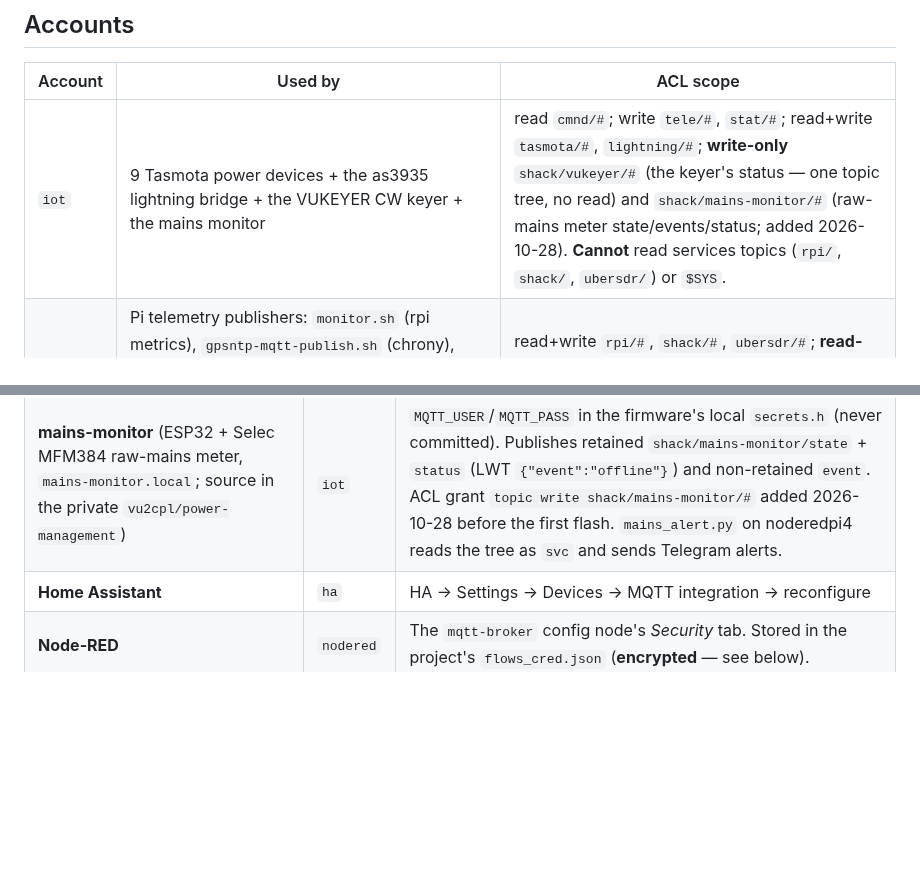
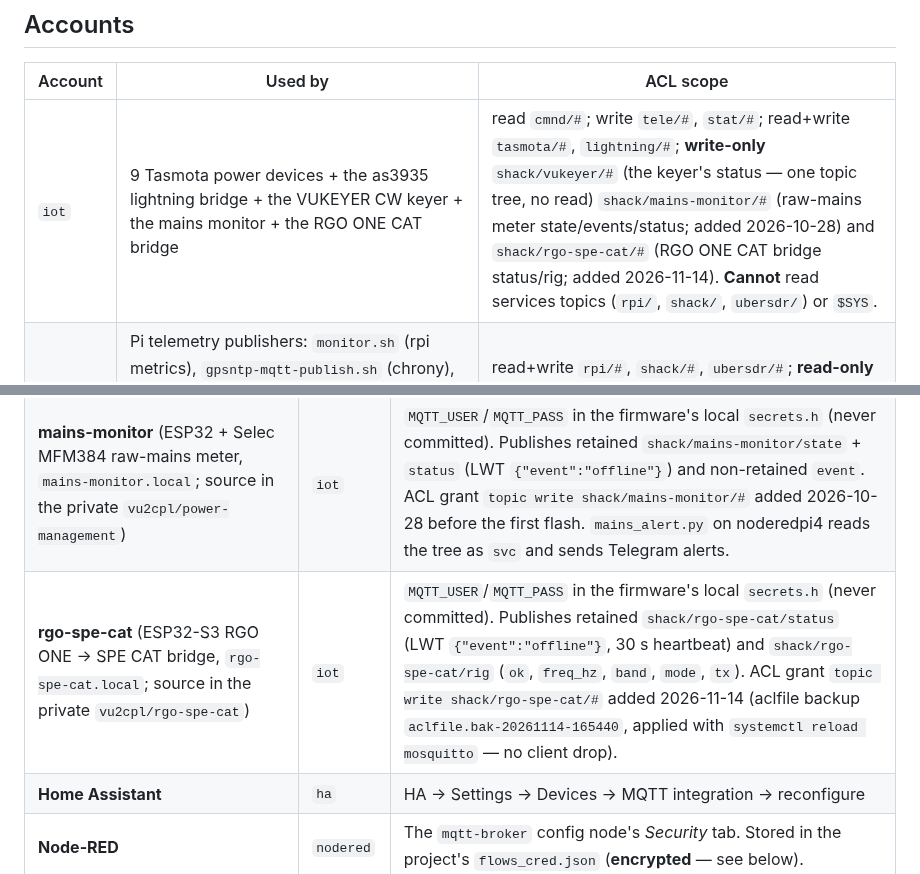
Before and after one commit to vu2cpl/vu2cpl-shack, a Markdown page: MQTT_AUTH.md, 2 parts joined by grey strips. Drawn GitHub-style; blank space fills up the shorter version.

Commit message:
MQTT_AUTH: iot grant for the rgo-spe-cat CAT bridge
New ESP32-S3 device (RGO ONE -> SPE CAT bridge) logs in as iot and
publishes shack/rgo-spe-cat/status + rig. Without a topic grant the
broker accepts the login and silently drops the publishes, so the
aclfile gained "topic write shack/rgo-spe-cat/#" under user iot,
applied with a reload (no client drop).

Co-Authored-By: Claude Opus 5.5 <noreply@anthropic.com>

```diff
--- a/MQTT_AUTH.md
+++ b/MQTT_AUTH.md
@@ -17,7 +17,7 @@ and an ACL scopes each account to the topics it needs.
 
 | Account | Used by | ACL scope |
 |---|---|---|
-| `iot` | 9 Tasmota power devices + the as3935 lightning bridge + the VUKEYER CW keyer + the mains monitor | read `cmnd/#`; write `tele/#`, `stat/#`; read+write `tasmota/#`, `lightning/#`; **write-only** `shack/vukeyer/#` (the keyer's status — one topic tree, no read) and `shack/mains-monitor/#` (raw-mains meter state/events/status; added 2026-10-28). **Cannot** read services topics (`rpi/`, `shack/`, `ubersdr/`) or `$SYS`. |
+| `iot` | 9 Tasmota power devices + the as3935 lightning bridge + the VUKEYER CW keyer + the mains monitor + the RGO ONE CAT bridge | read `cmnd/#`; write `tele/#`, `stat/#`; read+write `tasmota/#`, `lightning/#`; **write-only** `shack/vukeyer/#` (the keyer's status — one topic tree, no read) `shack/mains-monitor/#` (raw-mains meter state/events/status; added 2026-10-28) and `shack/rgo-spe-cat/#` (RGO ONE CAT bridge status/rig; added 2026-11-14). **Cannot** read services topics (`rpi/`, `shack/`, `ubersdr/`) or `$SYS`. |
 | `svc` | Pi telemetry publishers: `monitor.sh` (rpi metrics), `gpsntp-mqtt-publish.sh` (chrony), `solar_inverter_mqtt.py` (Deye inverter), ubersdr; the shack health check (on the Mac on demand, and daily on this Pi, which publishes retained `shack/health/summary`) | read+write `rpi/#`, `shack/#`, `ubersdr/#`; **read-only** `lightning/#` (added 2026-09-25 so health checks see the AS3935's own `status`/`hb` — `svc` still cannot publish or command there) |
 | `nodered` | Node-RED (the dashboard + automation controller) | read+write `#` (everything except `$SYS`) |
 | `ha` | Home Assistant | read+write `#` (everything except `$SYS`) |
@@ -69,6 +69,7 @@ A full `restart` is only needed for listener/`conf.d` changes.
 | **as3935 bridge** | `iot` | WiFiManager captive-portal fields (firmware ≥ v0.4.0), persisted in NVS. See the `vu2cpl-as3935-bridge` repo. |
 | **VUKEYER** (ESP32 CW keyer, `vukeyer.local`; was "ESP32 WinKeyer" until 2026-09-17) | `iot` | `MQTT_USER`/`MQTT_PASS`/`MQTT_HOST` in the firmware's local `secrets.h` (never committed — public repo). Publishes retained `shack/vukeyer/status` + LWT `{"event":"offline"}`. The ACL line must name the **topic** `shack/vukeyer/#`, not the client id `esp32-vukeyer` — the broker accepts the login and silently drops publishes it has no grant for. See the `vukeyer` repo. |
 | **mains-monitor** (ESP32 + Selec MFM384 raw-mains meter, `mains-monitor.local`; source in the private `vu2cpl/power-management`) | `iot` | `MQTT_USER`/`MQTT_PASS` in the firmware's local `secrets.h` (never committed). Publishes retained `shack/mains-monitor/state` + `status` (LWT `{"event":"offline"}`) and non-retained `event`. ACL grant `topic write shack/mains-monitor/#` added 2026-10-28 before the first flash. `mains_alert.py` on noderedpi4 reads the tree as `svc` and sends Telegram alerts. |
+| **rgo-spe-cat** (ESP32-S3 RGO ONE → SPE CAT bridge, `rgo-spe-cat.local`; source in the private `vu2cpl/rgo-spe-cat`) | `iot` | `MQTT_USER`/`MQTT_PASS` in the firmware's local `secrets.h` (never committed). Publishes retained `shack/rgo-spe-cat/status` (LWT `{"event":"offline"}`, 30 s heartbeat) and `shack/rgo-spe-cat/rig` (`ok`, `freq_hz`, `band`, `mode`, `tx`). ACL grant `topic write shack/rgo-spe-cat/#` added 2026-11-14 (aclfile backup `aclfile.bak-20261114-165440`, applied with `systemctl reload mosquitto` — no client drop). |
 | **Home Assistant** | `ha` | HA → Settings → Devices → MQTT integration → reconfigure |
 | **Node-RED** | `nodered` | The `mqtt-broker` config node's *Security* tab. Stored in the project's `flows_cred.json` (**encrypted** — see below). |
 | **`monitor.sh`** (rpi metrics) | `svc` | `MQTT_USER`/`MQTT_PASS` in `/etc/default/vu2cpl-shack` **or** the per-user `~/.config/vu2cpl-shack.env` (no-sudo fallback, `chmod 600`). `rebuild_pi.sh` writes the `/etc/default` one. |
```
